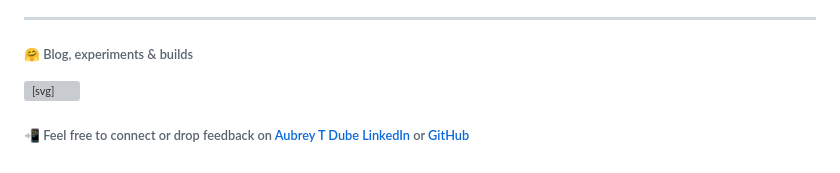
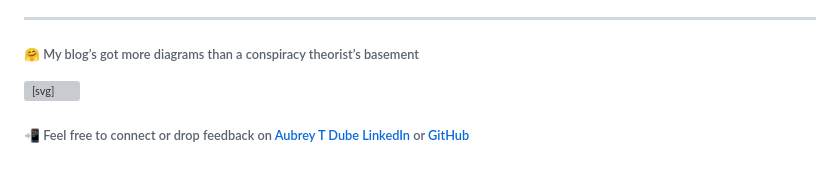
Before and after one commit to greytyler/CSN, a Markdown page: Week7-ECS-Fargate-CloudWatch/README.md, the part around the change. Rendered like a GitHub page; grey boxes are pictures that could not be loaded.

```diff
--- a/Week7-ECS-Fargate-CloudWatch/README.md
+++ b/Week7-ECS-Fargate-CloudWatch/README.md
@@ -71,7 +71,7 @@ To stay within the Free Tier:
 
 
 ---
-###### 🤗 Blog, experiments & builds
+###### 🤗 My blog’s got more diagrams than a conspiracy theorist’s basement
 
 <a href="https://greystack.hashnode.dev" target="_blank">
   <svg width="220" height="30" viewBox="0 0 260 32" xmlns="http://www.w3.org/2000/svg">
```
